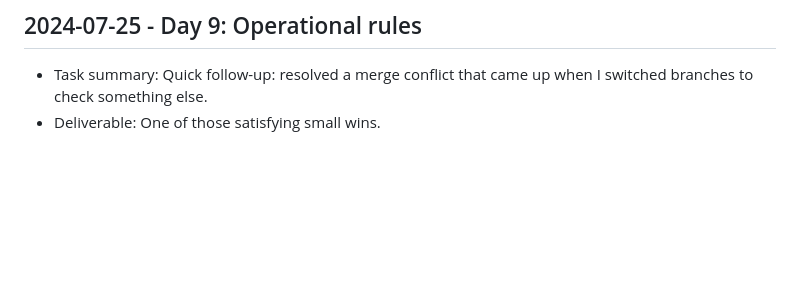
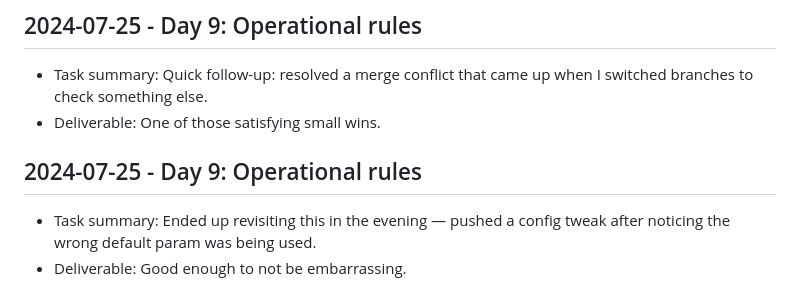
Before and after one commit to harshitpaunikar1/onprem-vision-inference-pipeline, a Markdown page: .github/project-buildup-history.md, the part around the change. Drawn GitHub-style; blank space fills up the shorter version.

Commit message:
Day 9: Operational rules
Project: On-Prem Vision Inference Pipeline
Category: ops_platform / generic
Date: 2024-07-25

Task:
Ended up revisiting this in the evening — pushed a config tweak after
noticing the wrong default param was being used.

Deliverable:
Good enough to not be embarrassing.

```diff
--- a/.github/project-buildup-history.md
+++ b/.github/project-buildup-history.md
@@ -56,3 +56,7 @@
 
 - Task summary: Quick follow-up: resolved a merge conflict that came up when I switched branches to check something else.
 - Deliverable: One of those satisfying small wins.
+## 2024-07-25 - Day 9: Operational rules
+
+- Task summary: Ended up revisiting this in the evening — pushed a config tweak after noticing the wrong default param was being used.
+- Deliverable: Good enough to not be embarrassing.
```
